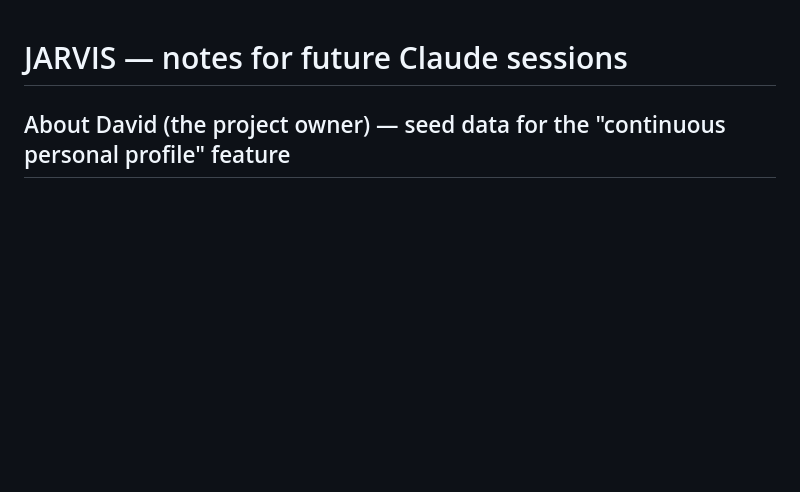
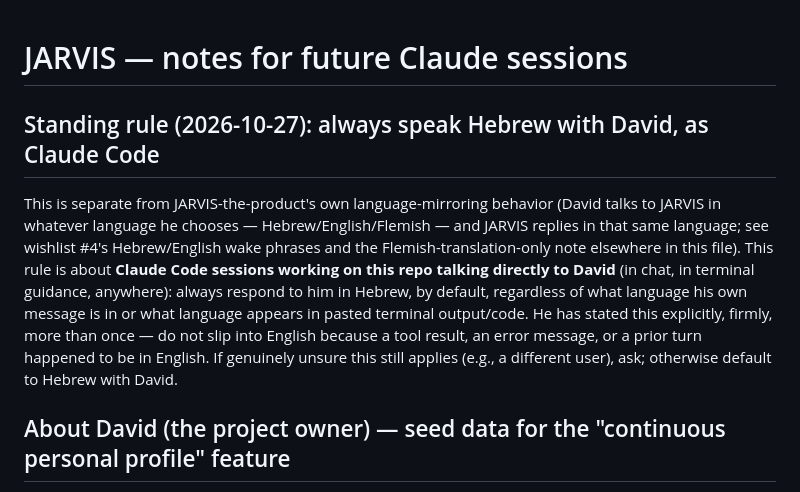
Before and after one commit to davidpit1565/Jarvis, a Markdown page: CLAUDE.md, the part around the change. Drawn GitHub-style; blank space fills up the shorter version.

Commit message:
Add standing rule: Claude Code sessions always speak Hebrew with David (#197)
Claude-Session: https://claude.ai/code/session_01RNpEkXKGjLmL8akKRPeV2a

Co-authored-by: Claude <noreply@anthropic.com>

```diff
--- a/CLAUDE.md
+++ b/CLAUDE.md
@@ -1,4 +1,17 @@
 # JARVIS — notes for future Claude sessions
+
+## Standing rule (2026-10-27): always speak Hebrew with David, as Claude Code
+
+This is separate from JARVIS-the-product's own language-mirroring behavior (David talks to
+JARVIS in whatever language he chooses — Hebrew/English/Flemish — and JARVIS replies in that
+same language; see wishlist #4's Hebrew/English wake phrases and the Flemish-translation-only
+note elsewhere in this file). This rule is about **Claude Code sessions working on this repo
+talking directly to David** (in chat, in terminal guidance, anywhere): always respond to him in
+Hebrew, by default, regardless of what language his own message is in or what language appears
+in pasted terminal output/code. He has stated this explicitly, firmly, more than once — do not
+slip into English because a tool result, an error message, or a prior turn happened to be in
+English. If genuinely unsure this still applies (e.g., a different user), ask; otherwise default
+to Hebrew with David.
 
 ## About David (the project owner) — seed data for the "continuous personal profile" feature
 
```
